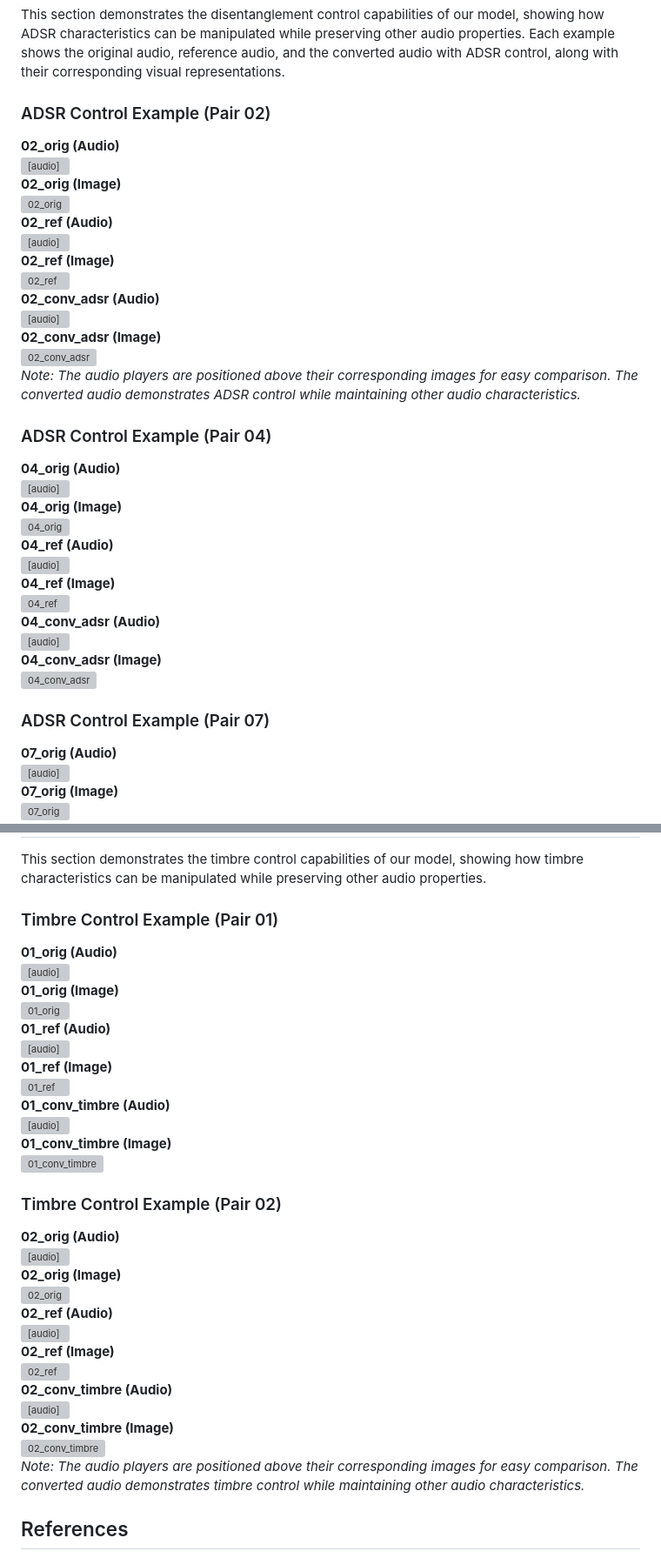
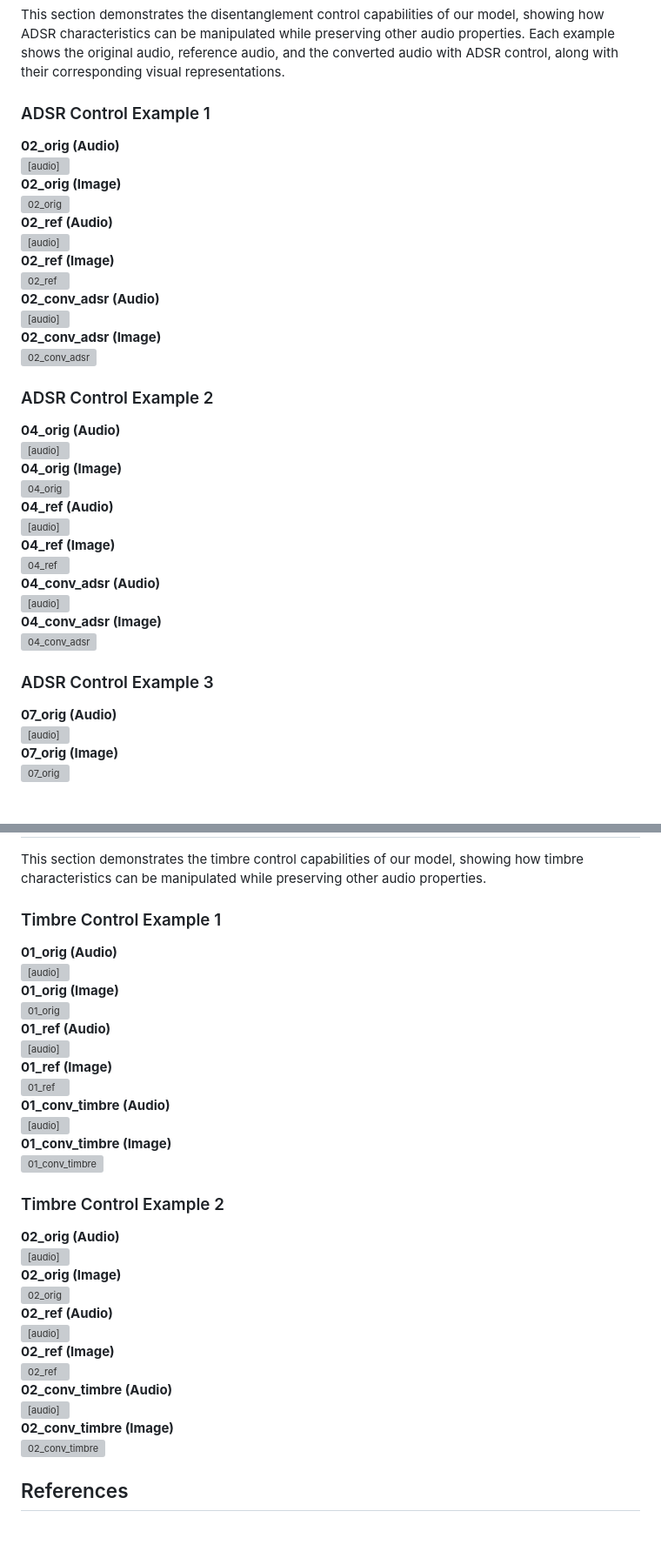
Before and after one commit to buffett0323/demo_synth, a Markdown page: index.md, 2 parts joined by grey strips. Shown: that part at 87% size. GitHub-like rendering; blank space fills up the shorter version; grey boxes are pictures that could not be loaded.

Commit message:
Index Markdown Revision

```diff
--- a/index.md
+++ b/index.md
@@ -293,7 +293,7 @@ This section presents some audio pairs used in the preset conversion experiments
 
 This section demonstrates the disentanglement control capabilities of our model, showing how ADSR characteristics can be manipulated while preserving other audio properties. Each example shows the original audio, reference audio, and the converted audio with ADSR control, along with their corresponding visual representations.
 
-### ADSR Control Example (Pair 02)
+### ADSR Control Example 1
 
 <div style="display: flex; flex-direction: row; gap: 20px; margin: 20px 0; align-items: flex-start;">
 
@@ -341,9 +341,9 @@ This section demonstrates the disentanglement control capabilities of our model,
 
 </div>
 
-*Note: The audio players are positioned above their corresponding images for easy comparison. The converted audio demonstrates ADSR control while maintaining other audio characteristics.*
+<!-- *Note: The audio players are positioned above their corresponding images for easy comparison. The converted audio demonstrates ADSR control while maintaining other audio characteristics.* -->
 
-### ADSR Control Example (Pair 04)
+### ADSR Control Example 2
 
 <div style="display: flex; flex-direction: row; gap: 20px; margin: 20px 0; align-items: flex-start;">
 
@@ -391,7 +391,7 @@ This section demonstrates the disentanglement control capabilities of our model,
 
 </div>
 
-### ADSR Control Example (Pair 07)
+### ADSR Control Example 3
 
 <div style="display: flex; flex-direction: row; gap: 20px; margin: 20px 0; align-items: flex-start;">
 
@@ -443,7 +443,7 @@ This section demonstrates the disentanglement control capabilities of our model,
 
 This section demonstrates the timbre control capabilities of our model, showing how timbre characteristics can be manipulated while preserving other audio properties.
 
-### Timbre Control Example (Pair 01)
+### Timbre Control Example 1
 
 <div style="display: flex; flex-direction: row; gap: 20px; margin: 20px 0; align-items: flex-start;">
 
@@ -491,7 +491,7 @@ This section demonstrates the timbre control capabilities of our model, showing
 
 </div>
 
-### Timbre Control Example (Pair 02)
+### Timbre Control Example 2
 
 <div style="display: flex; flex-direction: row; gap: 20px; margin: 20px 0; align-items: flex-start;">
 
@@ -539,7 +539,7 @@ This section demonstrates the timbre control capabilities of our model, showing
 
 </div>
 
-*Note: The audio players are positioned above their corresponding images for easy comparison. The converted audio demonstrates timbre control while maintaining other audio characteristics.*
+<!-- *Note: The audio players are positioned above their corresponding images for easy comparison. The converted audio demonstrates timbre control while maintaining other audio characteristics.* -->
 
 
 
```
